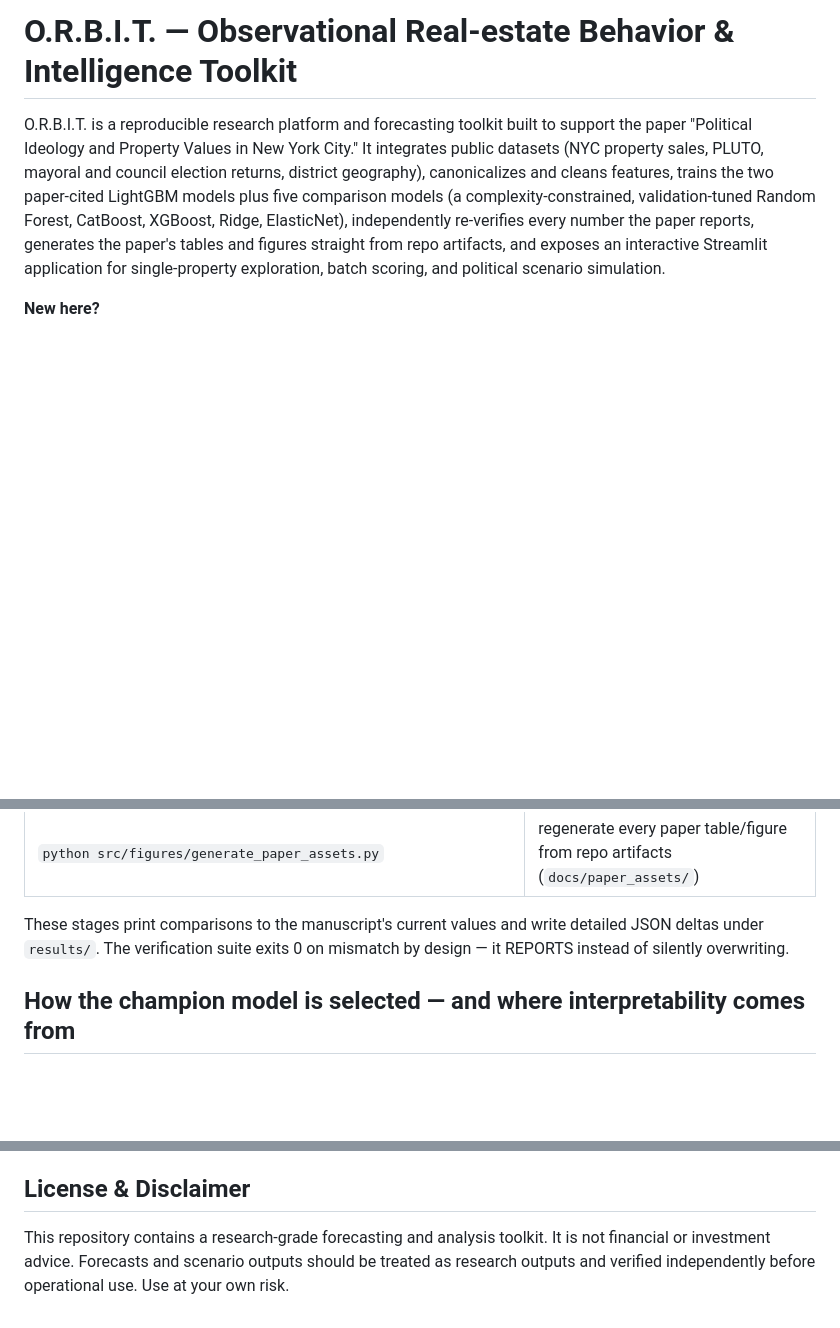
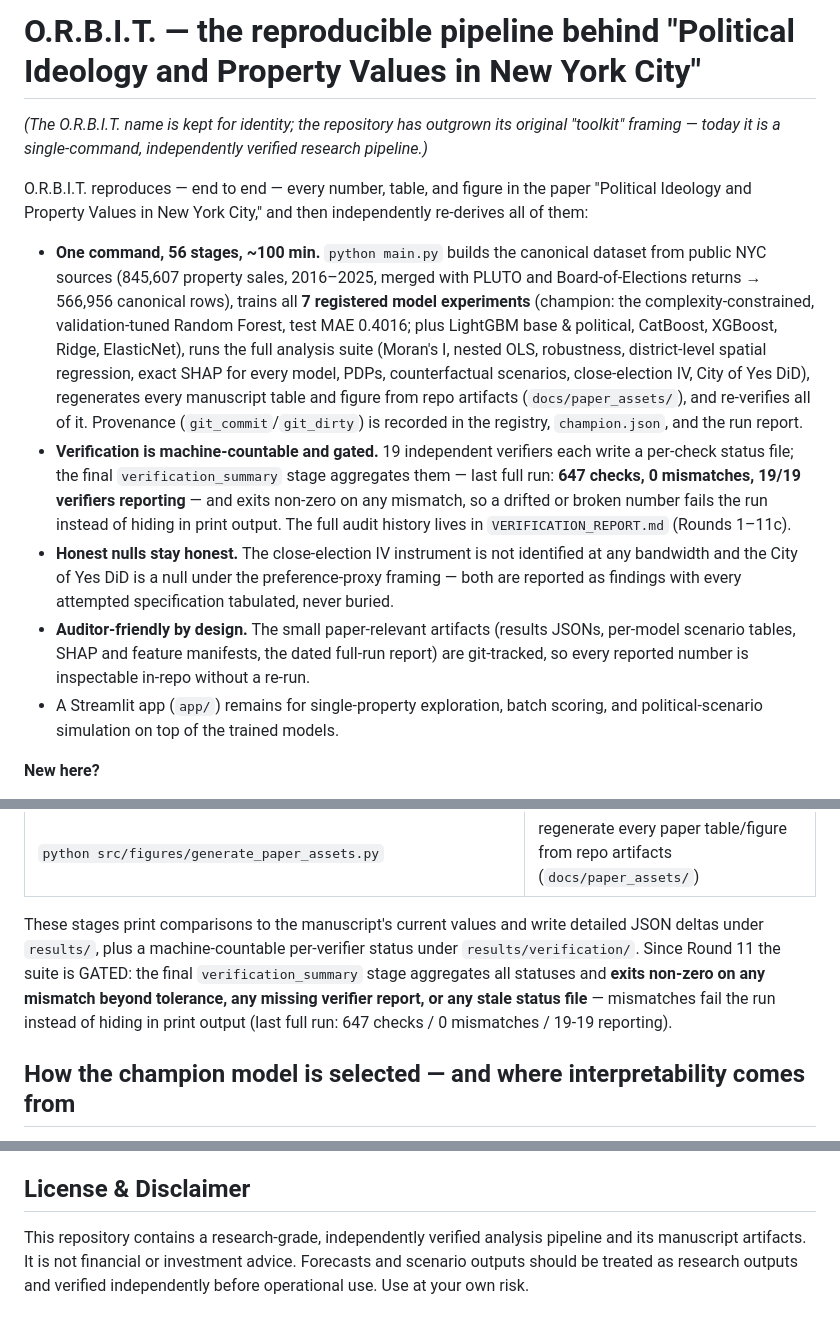
Before and after one commit to Shrish-07/O.R.B.I.T., a Markdown page: README.md, 3 parts joined by grey strips. Rendered like a GitHub page; blank space fills up the shorter version.

Commit message:
Docs: refresh README + GitHub description to match the repo's actual purpose
The README opened with the stale "Observational Real-estate Behavior &
Intelligence Toolkit" framing and an intro that still described the repo as
"the two paper-cited LightGBM models plus five comparison models" — i.e.,
pre-Round-10 reality. The GitHub repo description was worse: it advertised a
stacked ensemble (XGBoost + LightGBM + Bayesian Ridge) Streamlit framework
that no longer exists in this pipeline.

README (name "O.R.B.I.T." kept for identity, per the project owner):
- New title: "the reproducible pipeline behind 'Political Ideology and
  Property Values in New York City'", with an explicit note that the repo
  has outgrown the old "toolkit" framing.
- New intro states the actual reality: one command = 56 stages / ~100 min
  (845,607 sales -> 566,956-row canonical dataset -> 7 registered model
  experiments with the tuned Random Forest champion, test MAE 0.4016 ->
  full analysis suite -> paper assets regenerated from artifacts ->
  re-verification with git_commit/git_dirty provenance); the machine-
  countable, gated verification (last full run: 647 checks / 0 mismatches /
  19-of-19 reporting; verification_summary exits non-zero on any mismatch);
  the honest-null causal results; auditor-friendly git-tracked artifacts;
  the Streamlit app as a secondary surface.
- Removed the stale "the verification suite exits 0 on mismatch by design"
  claim (false since Round 11 - the gate exits non-zero and fails the run).
- License section wording aligned ("research-grade, independently verified
  analysis pipeline", not "forecasting toolkit").

GitHub repo description (PATCHed via the stored git credential, verified
live via the public API):
- old: "O.R.B.I.T. - Optimized Real-Estate Benchmarking & Intelligence Tool:
  a Streamlit framework for NYC property price prediction using a stacked
  ensemble (XGBoost + LightGBM + Bayesian Ridge), with SHAP & PDP
  explainability. Supports batch & single predictions."
- new: "Reproducible, independently verified research pipeline for
  'Political Ideology and Property Values in New York City': one command
  runs 56 stages - public NYC data to a 566,956-row canonical dataset,
  7 models (tuned Random Forest champion), every paper table/figure
  regenerated from artifacts - gated by 647 machine-countable verification
  checks."

```diff
--- a/README.md
+++ b/README.md
@@ -1,16 +1,41 @@
-# O.R.B.I.T. — Observational Real-estate Behavior & Intelligence Toolkit
+# O.R.B.I.T. — the reproducible pipeline behind "Political Ideology and Property Values in New York City"
 
-O.R.B.I.T. is a reproducible research platform and forecasting toolkit built
-to support the paper "Political Ideology and Property Values in New York
-City." It integrates public datasets (NYC property sales, PLUTO, mayoral and
-council election returns, district geography), canonicalizes and cleans
-features, trains the two paper-cited LightGBM models plus five comparison
-models (a complexity-constrained, validation-tuned Random Forest, CatBoost,
-XGBoost, Ridge, ElasticNet), independently re-verifies every number the paper
-reports, generates the paper's tables and figures straight from repo
-artifacts, and exposes an interactive Streamlit application for
-single-property exploration, batch scoring, and political scenario
-simulation.
+*(The O.R.B.I.T. name is kept for identity; the repository has outgrown its
+original "toolkit" framing — today it is a single-command, independently
+verified research pipeline.)*
+
+O.R.B.I.T. reproduces — end to end — every number, table, and figure in the
+paper "Political Ideology and Property Values in New York City," and then
+independently re-derives all of them:
+
+- **One command, 56 stages, ~100 min.** `python main.py` builds the canonical
+  dataset from public NYC sources (845,607 property sales, 2016–2025, merged
+  with PLUTO and Board-of-Elections returns → 566,956 canonical rows), trains
+  all **7 registered model experiments** (champion: the complexity-constrained,
+  validation-tuned Random Forest, test MAE 0.4016; plus LightGBM base &
+  political, CatBoost, XGBoost, Ridge, ElasticNet), runs the full analysis
+  suite (Moran's I, nested OLS, robustness, district-level spatial
+  regression, exact SHAP for every model, PDPs, counterfactual scenarios,
+  close-election IV, City of Yes DiD), regenerates every manuscript table and
+  figure from repo artifacts (`docs/paper_assets/`), and re-verifies all of
+  it. Provenance (`git_commit`/`git_dirty`) is recorded in the registry,
+  `champion.json`, and the run report.
+- **Verification is machine-countable and gated.** 19 independent verifiers
+  each write a per-check status file; the final `verification_summary` stage
+  aggregates them — last full run: **647 checks, 0 mismatches, 19/19
+  verifiers reporting** — and exits non-zero on any mismatch, so a drifted or
+  broken number fails the run instead of hiding in print output. The full
+  audit history lives in `VERIFICATION_REPORT.md` (Rounds 1–11c).
+- **Honest nulls stay honest.** The close-election IV instrument is not
+  identified at any bandwidth and the City of Yes DiD is a null under the
+  preference-proxy framing — both are reported as findings with every
+  attempted specification tabulated, never buried.
+- **Auditor-friendly by design.** The small paper-relevant artifacts (results
+  JSONs, per-model scenario tables, SHAP and feature manifests, the dated
+  full-run report) are git-tracked, so every reported number is inspectable
+  in-repo without a re-run.
+- A Streamlit app (`app/`) remains for single-property exploration, batch
+  scoring, and political-scenario simulation on top of the trained models.
 
 **New here?**
 
@@ -144,8 +169,12 @@ You can rerun every piece in isolation:
 | `python src/figures/generate_paper_assets.py` | regenerate every paper table/figure from repo artifacts (`docs/paper_assets/`) |
 
 These stages print comparisons to the manuscript's current values and write
-detailed JSON deltas under `results/`. The verification suite exits 0 on
-mismatch by design — it REPORTS instead of silently overwriting.
+detailed JSON deltas under `results/`, plus a machine-countable per-verifier
+status under `results/verification/`. Since Round 11 the suite is GATED: the
+final `verification_summary` stage aggregates all statuses and **exits
+non-zero on any mismatch beyond tolerance, any missing verifier report, or
+any stale status file** — mismatches fail the run instead of hiding in print
+output (last full run: 647 checks / 0 mismatches / 19-19 reporting).
 
 ## How the champion model is selected — and where interpretability comes from
 
@@ -382,7 +411,8 @@ into `docs/paper_assets/`. Known final state:
 
 ## License & Disclaimer
 
-This repository contains a research-grade forecasting and analysis toolkit.
+This repository contains a research-grade, independently verified analysis
+pipeline and its manuscript artifacts.
 It is not financial or investment advice. Forecasts and scenario outputs
 should be treated as research outputs and verified independently before
 operational use. Use at your own risk.
```
